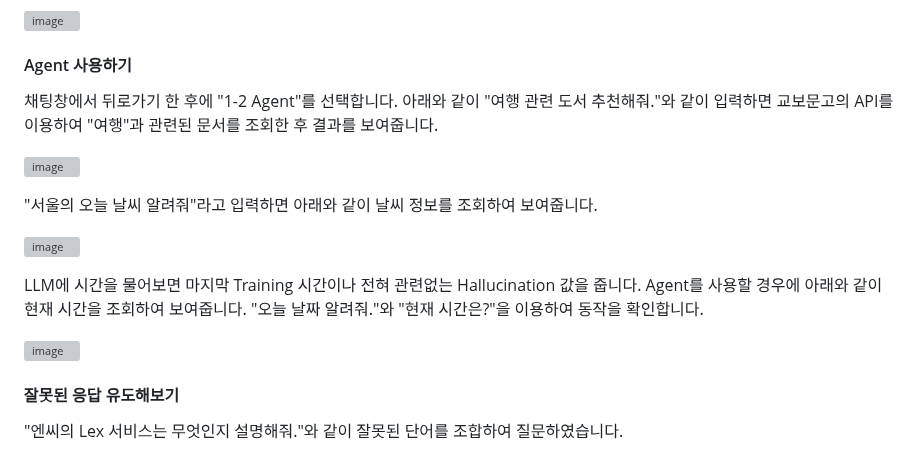
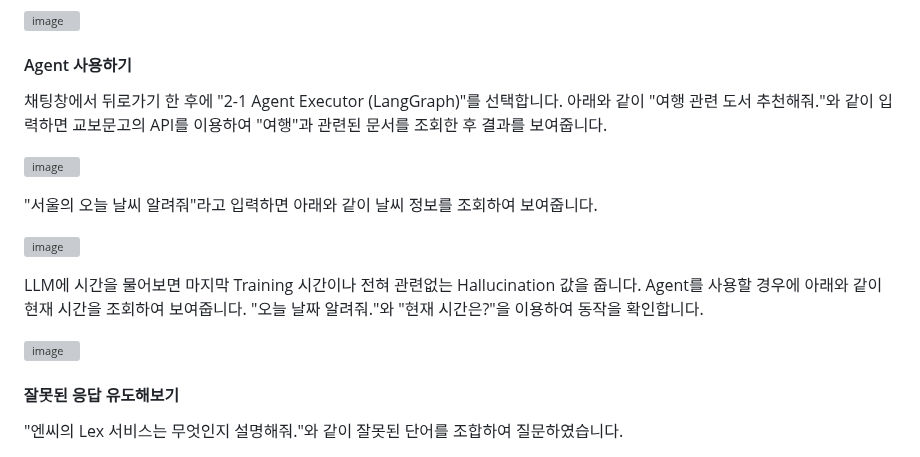
Before and after one commit to kyopark2014/korean-chatbot-using-amazon-bedrock, a Markdown page: README.md, the part around one of its changes. Drawn GitHub-style; grey boxes are pictures that could not be loaded.

```diff
--- a/README.md
+++ b/README.md
@@ -768,5 +768,5 @@ response = new_vectorstore.add_documents(docs, bulk_size = 10000)
 
 #### Agent 사용하기
 
-채팅창에서 뒤로가기 한 후에 "1-2 Agent"를 선택합니다. 아래와 같이 "여행 관련 도서 추천해줘."와 같이 입력하면 교보문고의 API를 이용하여 "여행"과 관련된 문서를 조회한 후 결과를 보여줍니다.
+채팅창에서 뒤로가기 한 후에 "2-1 Agent Executor (LangGraph)"를 선택합니다. 아래와 같이 "여행 관련 도서 추천해줘."와 같이 입력하면 교보문고의 API를 이용하여 "여행"과 관련된 문서를 조회한 후 결과를 보여줍니다.
 
```
Also changed, not shown: other parts of README.md (+6 -3 lines).
